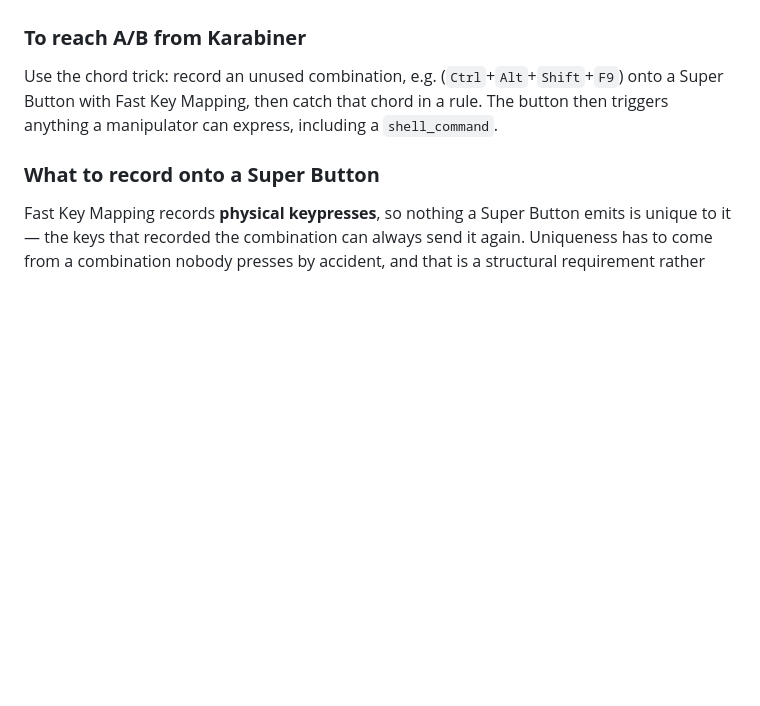
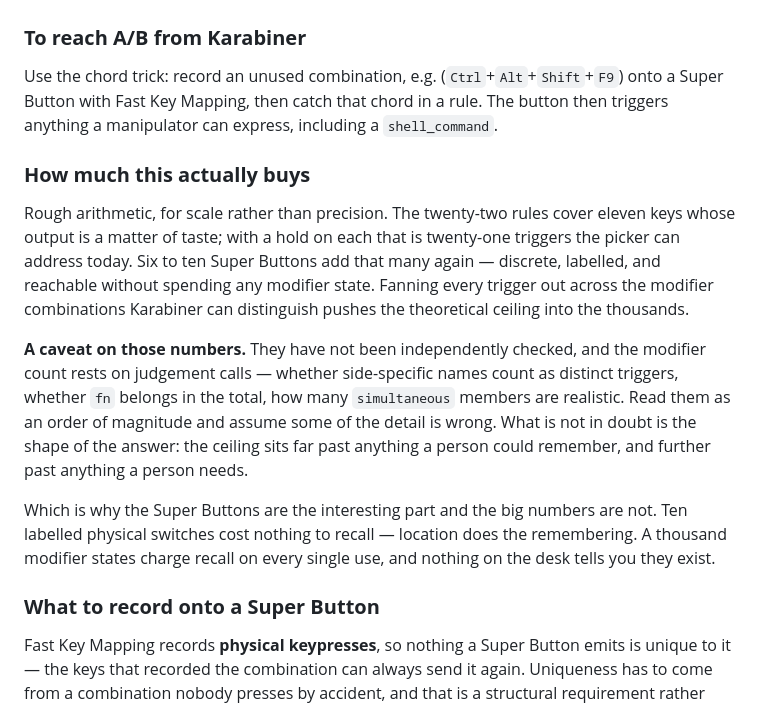
Before and after one commit to CharlieAvocado/retro108-macmap, a Markdown page: NOTES.md, the part around the change. Drawn GitHub-style; blank space fills up the shorter version.

Commit message:
Record what the Super Buttons are worth, with a caveat on the arithmetic
Twenty-one triggers the picker can address today, six to ten Super
Buttons adding that many again, and a theoretical ceiling in the
thousands once modifier combinations are fanned out.

The figures rest on judgement calls and nobody has checked them
independently, so they are given as an order of magnitude with that said
plainly. What survives being wrong is the shape: the ceiling is far past
what anyone could remember and further past what anyone needs.

Which is the actual finding. Ten labelled physical switches cost nothing
to recall because location does the remembering, while a thousand
modifier states charge recall on every use and announce themselves
nowhere.

Co-Authored-By: Claude Opus 5 <noreply@anthropic.com>

```diff
--- a/NOTES.md
+++ b/NOTES.md
@@ -160,6 +160,27 @@ the handful of unused keyboard keys that can be customized.
 
 Use the chord trick: record an unused combination, e.g. (`Ctrl`+`Alt`+`Shift`+`F9`) onto a Super Button with Fast Key Mapping, then catch that chord in a rule. The button then triggers anything a manipulator can express, including a `shell_command`.
 
+### **How much this actually buys**
+
+Rough arithmetic, for scale rather than precision. The twenty-two rules cover eleven keys
+whose output is a matter of taste; with a hold on each that is twenty-one triggers the
+picker can address today. Six to ten Super Buttons add that many again — discrete, labelled,
+and reachable without spending any modifier state. Fanning every trigger out across the
+modifier combinations Karabiner can distinguish pushes the theoretical ceiling into the
+thousands.
+
+**A caveat on those numbers.** They have not been independently checked, and the modifier
+count rests on judgement calls — whether side-specific names count as distinct triggers,
+whether `fn` belongs in the total, how many `simultaneous` members are realistic. Read them
+as an order of magnitude and assume some of the detail is wrong. What is not in doubt is the
+shape of the answer: the ceiling sits far past anything a person could remember, and further
+past anything a person needs.
+
+Which is why the Super Buttons are the interesting part and the big numbers are not. Ten
+labelled physical switches cost nothing to recall — location does the remembering. A
+thousand modifier states charge recall on every single use, and nothing on the desk tells
+you they exist.
+
 ### **What to record onto a Super Button**
 
 Fast Key Mapping records **physical keypresses**, so nothing a Super Button emits is unique
```
